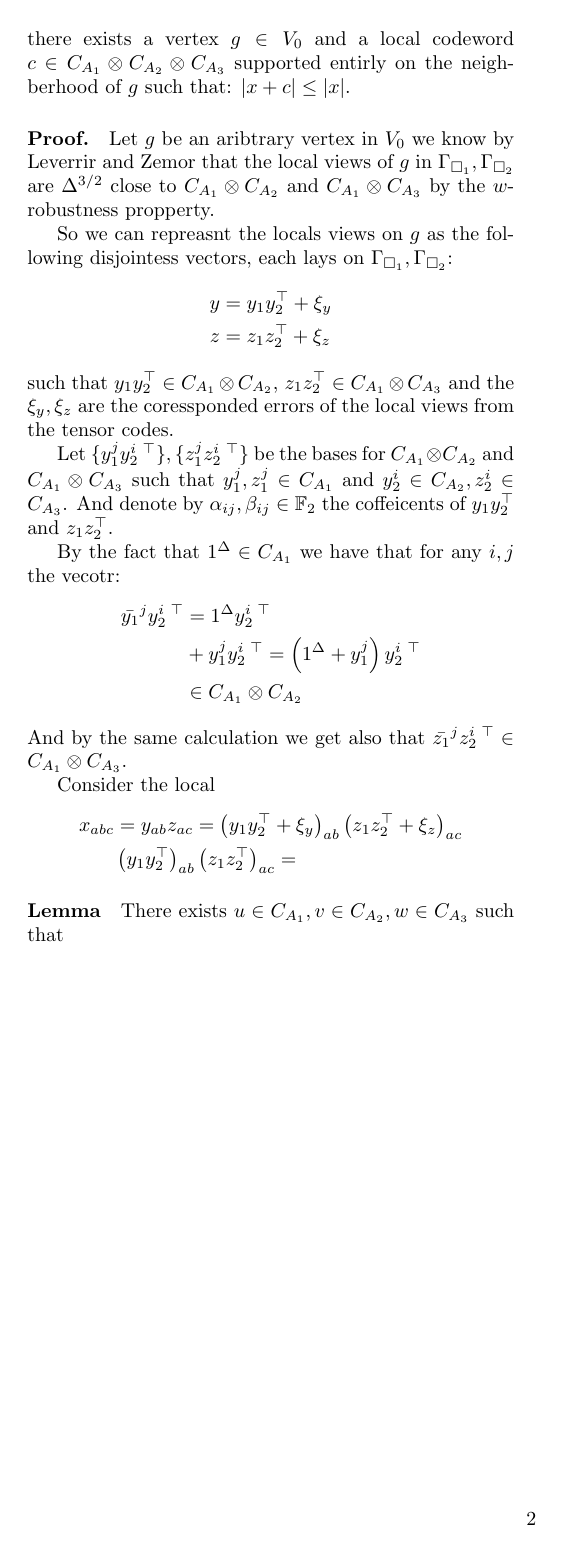
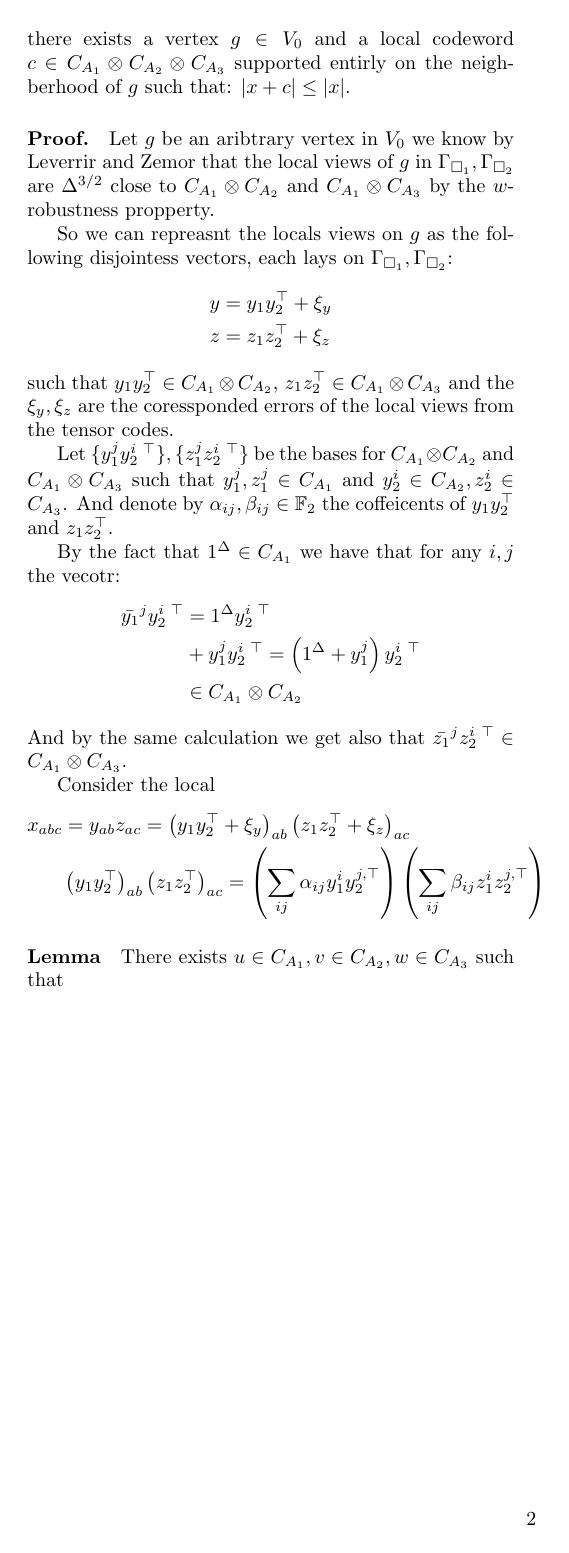
Before and after one commit to dudupo/Academic, a LaTeX document (projects/NLTES_project/ltc.tex): page 2 of 2. Compiled offline with pdfLaTeX.

Commit message:
compiling -Sat Sep  3 06:17:49 PM IDT 2022

```diff
--- a/projects/NLTES_project/ltc.tex
+++ b/projects/NLTES_project/ltc.tex
@@ -162,7 +162,7 @@
       \begin{equation*}
 	\begin{split}
 	  x_{abc} &= y_{ab}z_{ac} = \left( \YY + \xi_{y} \right)_{ab}   \left( \ZZ + \xi_{z} \right)_{ac} \\ & \left( y_{1}y_{2}^{\top}\right)_{ab}\left(z_{1}z_{2}^{\top} \right)_{ac} =
-	 % \left( \sum_{ij} { \alpha_{ij} y_{1}^{i}y_{2}^{j, \top}  \right)\left(   \sum_{ij} { \beta_{ij} z_{1}^{i}z_{2}^{j, \top} \right)
+	  \left( \sum_{ij} { \alpha_{ij} y_{1}^{i}y_{2}^{j, \top}}  \right)\left(   \sum_{ij} { \beta_{ij} z_{1}^{i}z_{2}^{j, \top}} \right)
 	\end{split}
       \end{equation*}
 	\paragraph{Lemma} There exists $u \in C_{A_{1}}, v \in C_{A_{2}}, w \in C_{A_{3}}$ such that
```
Also changed, not shown: projects/pdfs/ltc.pdf.
